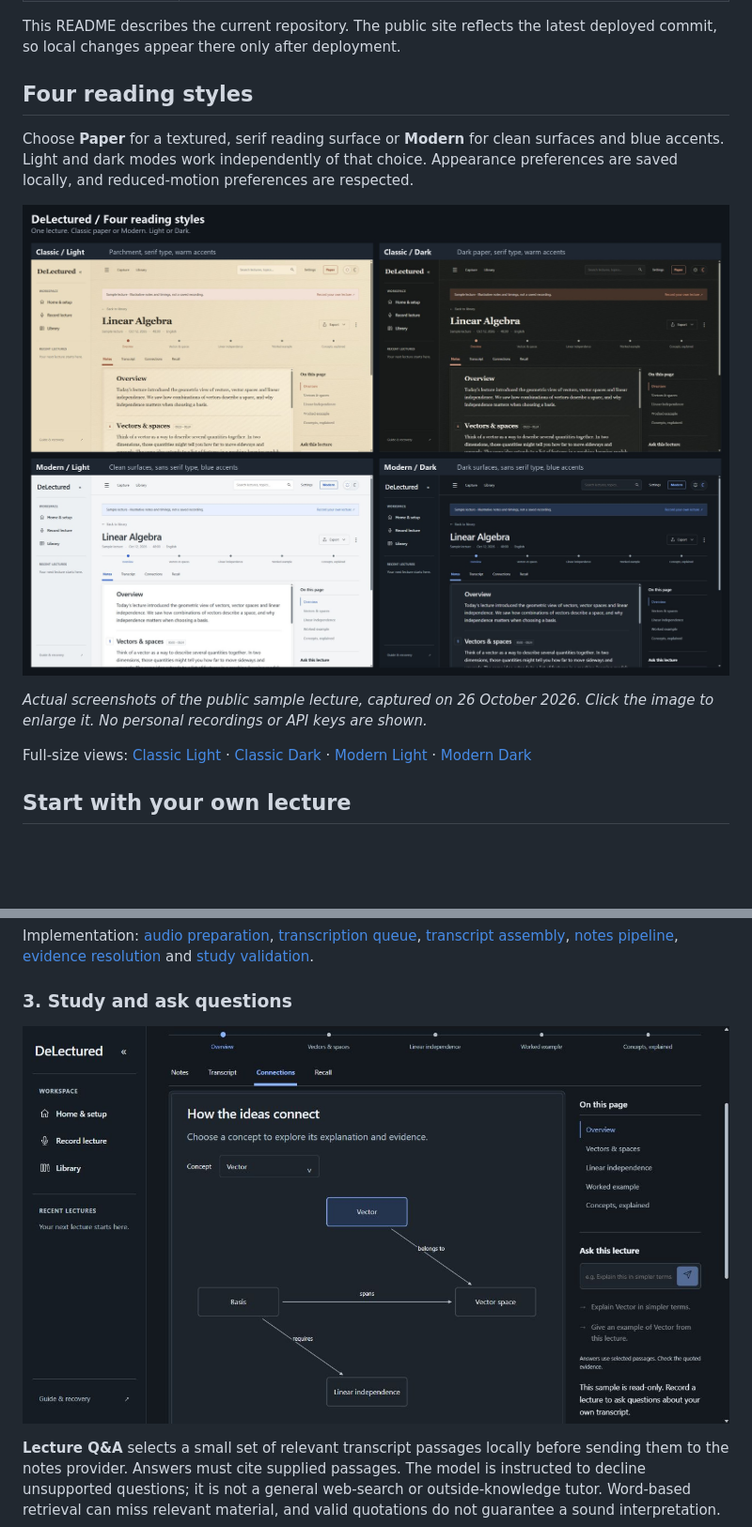
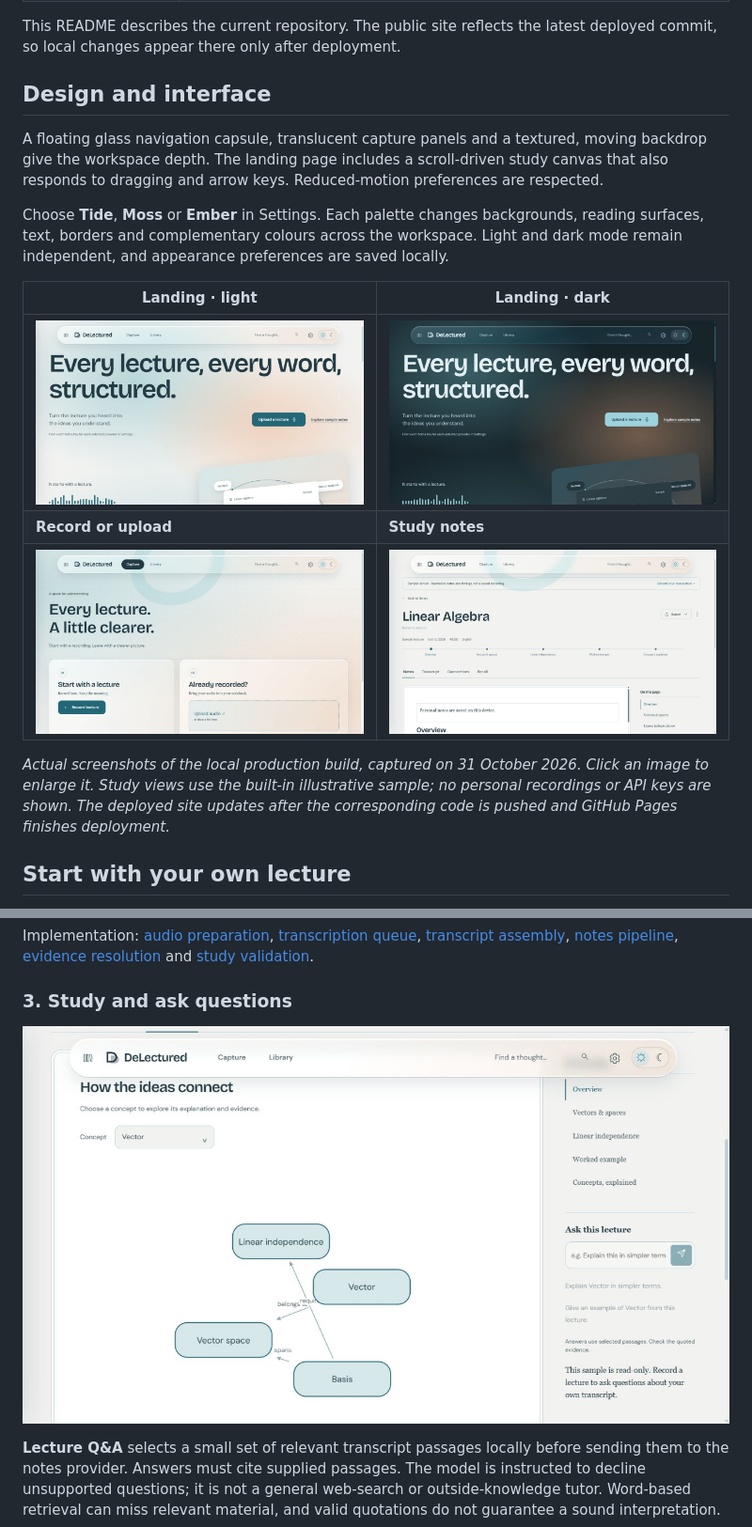
Before and after one commit to mauryapranav/Delectured, a Markdown page: README.md, 2 parts joined by grey strips. Shown: that part at 94% size. GitHub-like rendering; pictures changed too: assets/readme/capture-light.png (added), assets/readme/connections-current.png (added), assets/readme/landing-dark.png (added); blank space fills up the shorter version.

Commit message:
docs: refresh UI screenshots and design guide

```diff
--- a/README.md
+++ b/README.md
@@ -21,15 +21,19 @@ Turn lecture recordings into a study workspace: transcripts, structured notes, c
 
 This README describes the current repository. The public site reflects the latest deployed commit, so local changes appear there only after deployment.
 
-## Four reading styles
+## Design and interface
 
-Choose **Paper** for a textured, serif reading surface or **Modern** for clean surfaces and blue accents. Light and dark modes work independently of that choice. Appearance preferences are saved locally, and reduced-motion preferences are respected.
+A floating glass navigation capsule, translucent capture panels and a textured, moving backdrop give the workspace depth. The landing page includes a scroll-driven study canvas that also responds to dragging and arrow keys. Reduced-motion preferences are respected.
 
-[![Four views of the same sample lecture: Classic Light and Classic Dark above Modern Light and Modern Dark](assets/readme/design-modes.jpg)](assets/readme/design-modes.jpg)
+Choose **Tide**, **Moss** or **Ember** in Settings. Each palette changes backgrounds, reading surfaces, text, borders and complementary colours across the workspace. Light and dark mode remain independent, and appearance preferences are saved locally.
 
-*Actual screenshots of the public sample lecture, captured on 26 October 2026. Click the image to enlarge it. No personal recordings or API keys are shown.*
+| Landing · light | Landing · dark |
+| --- | --- |
+| [![Light landing page with teal and peach glass styling](assets/readme/landing-light.png)](assets/readme/landing-light.png) | [![Dark landing page with floating glass navigation](assets/readme/landing-dark.png)](assets/readme/landing-dark.png) |
+| **Record or upload** | **Study notes** |
+| [![Record and upload panels in light mode](assets/readme/capture-light.png)](assets/readme/capture-light.png) | [![Sample lecture notes in the redesigned workspace](assets/readme/study-notes.png)](assets/readme/study-notes.png) |
 
-Full-size views: [Classic Light](assets/readme/classic-light.jpg) · [Classic Dark](assets/readme/classic-dark.jpg) · [Modern Light](assets/readme/modern-light.jpg) · [Modern Dark](assets/readme/modern-dark.jpg)
+*Actual screenshots of the local production build, captured on 31 October 2026. Click an image to enlarge it. Study views use the built-in illustrative sample; no personal recordings or API keys are shown. The deployed site updates after the corresponding code is pushed and GitHub Pages finishes deployment.*
 
 ## Start with your own lecture
 
@@ -107,7 +111,7 @@ Implementation: [audio preparation](js/upload.js), [transcription queue](js/queu
 
 ### 3. Study and ask questions
 
-[![Concept connections in the sample lecture, with a visual graph and the lecture question panel](assets/readme/connections.jpg)](assets/readme/connections.jpg)
+[![Concept connections in the sample lecture, with a visual graph and the lecture question panel](assets/readme/connections-current.png)](assets/readme/connections-current.png)
 
 **Lecture Q&A** selects a small set of relevant transcript passages locally before sending them to the notes provider. Answers must cite supplied passages. The model is instructed to decline unsupported questions; it is not a general web-search or outside-knowledge tutor. Word-based retrieval can miss relevant material, and valid quotations do not guarantee a sound interpretation.
 
```
